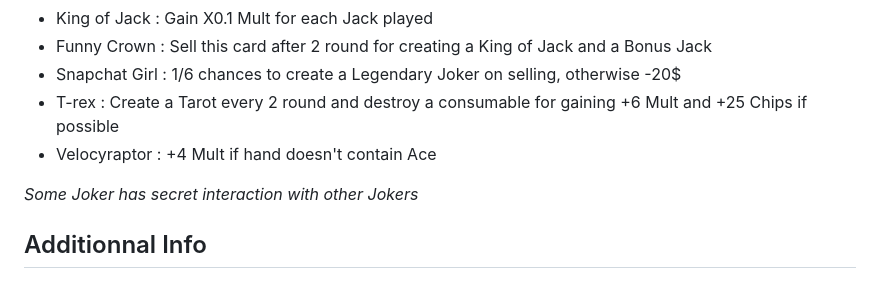
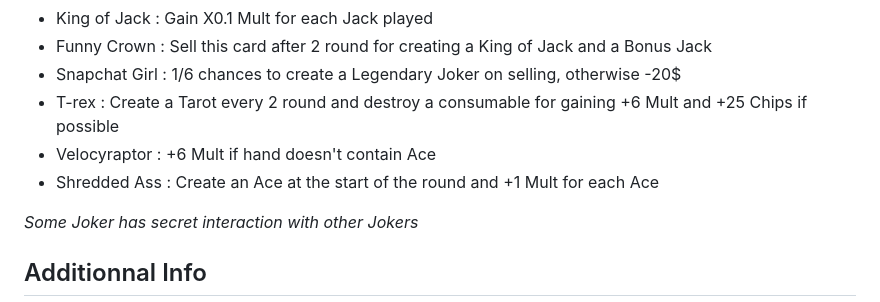
Before and after one commit to MrYamiTsu/Giga-Balatro_Mod, a Markdown page: README.md, the part around the change. GitHub-like rendering.

Commit message:
Correct Joker.png and Add Shredded Ace

```diff
--- a/README.md
+++ b/README.md
@@ -20,7 +20,8 @@ Can be useful to have [Talisman](https://github.com/SpectralPack/Talisman) too.
 - Funny Crown : Sell this card after 2 round for creating a King of Jack and a Bonus Jack
 - Snapchat Girl : 1/6 chances to create a Legendary Joker on selling, otherwise -20$
 - T-rex : Create a Tarot every 2 round and destroy a consumable for gaining +6 Mult and +25 Chips if possible
-- Velocyraptor : +4 Mult if hand doesn't contain Ace
+- Velocyraptor : +6 Mult if hand doesn't contain Ace
+- Shredded Ass : Create an Ace at the start of the round and +1 Mult for each Ace
 
 *Some Joker has secret interaction with other Jokers*
 
```
Also changed, not shown: assets/1x/Joker.png, assets/2x/Joker.png, 1 other file.
